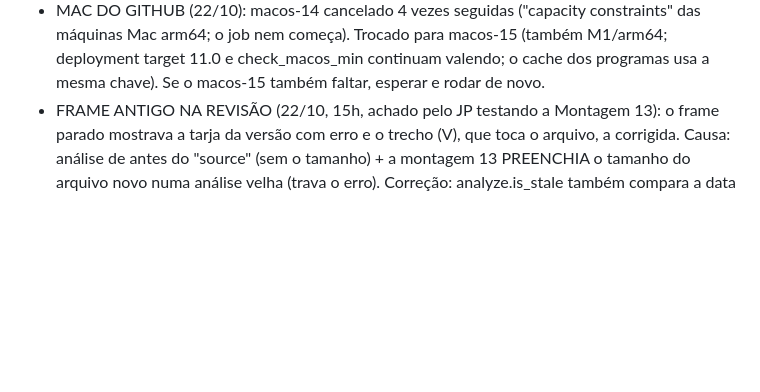
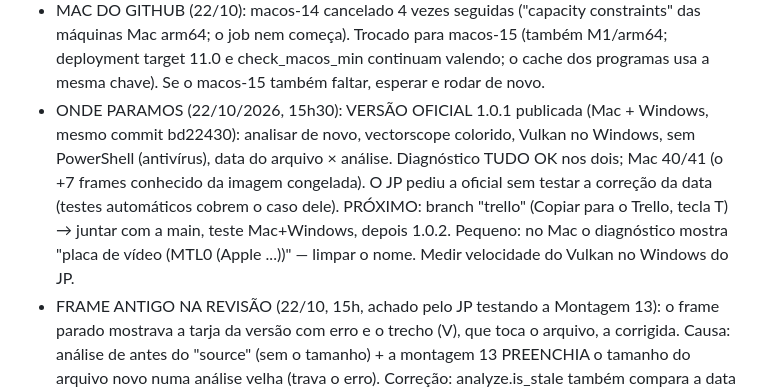
Before and after one commit to jprodriguesgm/revisor-de-videos, a Markdown page: PROJETO.md, the part around the change. Rendered like a GitHub page; blank space fills up the shorter version.

Commit message:
PROJETO.md: 1.0.1 publicada
Co-Authored-By: Claude Opus 5.5 <noreply@anthropic.com>
Claude-Session: https://claude.ai/code/session_01LSis9qoGDS6wmvnALzhUQi

```diff
--- a/PROJETO.md
+++ b/PROJETO.md
@@ -936,6 +936,13 @@ Limites conhecidos da etapa 2:
 - MAC DO GITHUB (22/10): macos-14 cancelado 4 vezes seguidas ("capacity constraints" das máquinas Mac arm64;
   o job nem começa). Trocado para macos-15 (também M1/arm64; deployment target 11.0 e check_macos_min continuam
   valendo; o cache dos programas usa a mesma chave). Se o macos-15 também faltar, esperar e rodar de novo.
+- ONDE PARAMOS (22/10/2026, 15h30): VERSÃO OFICIAL 1.0.1 publicada (Mac + Windows, mesmo commit bd22430):
+  analisar de novo, vectorscope colorido, Vulkan no Windows, sem PowerShell (antivírus), data do arquivo ×
+  análise. Diagnóstico TUDO OK nos dois; Mac 40/41 (o +7 frames conhecido da imagem congelada). O JP pediu a
+  oficial sem testar a correção da data (testes automáticos cobrem o caso dele). PRÓXIMO: branch "trello"
+  (Copiar para o Trello, tecla T) → juntar com a main, teste Mac+Windows, depois 1.0.2. Pequeno: no Mac o
+  diagnóstico mostra "placa de vídeo (MTL0 (Apple ...))" — limpar o nome. Medir velocidade do Vulkan no
+  Windows do JP.
 - FRAME ANTIGO NA REVISÃO (22/10, 15h, achado pelo JP testando a Montagem 13): o frame parado mostrava a tarja da
   versão com erro e o trecho (V), que toca o arquivo, a corrigida. Causa: análise de antes do "source" (sem o
   tamanho) + a montagem 13 PREENCHIA o tamanho do arquivo novo numa análise velha (trava o erro). Correção:
```
